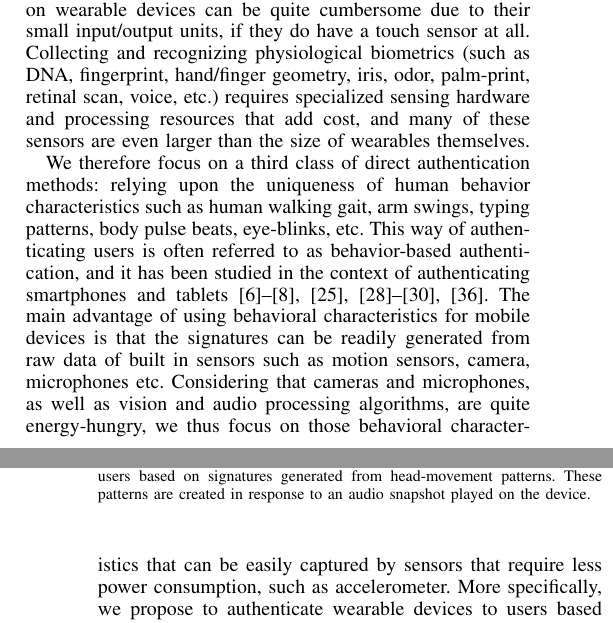
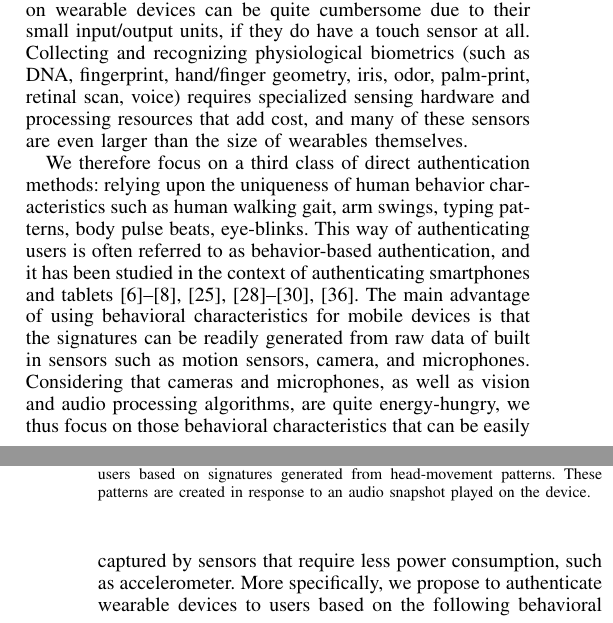
Before and after one commit to sugangli/glass_authentication, a LaTeX paper (PerCom2016/main.tex, which reads PerCom2016/intro.tex): two parts of the columns of pages 1 and 2 of 10, joined at a grey line, cut so that both start at the same text. Compiled offline with pdfLaTeX.

Commit message:
away with the etc!

```diff
--- a/PerCom2016/intro.tex
+++ b/PerCom2016/intro.tex
@@ -88,11 +88,11 @@ passwords or drawing swipe patterns on wearable devices can be quite
 cumbersome due to their small input/output units, if they do have a touch
 sensor at all. Collecting and recognizing physiological biometrics (such as
 DNA, fingerprint, hand/finger geometry, iris, odor, palm-print, retinal scan,
-voice, etc.) requires specialized sensing hardware and processing resources
+voice) requires specialized sensing hardware and processing resources
 that add cost, and many of these sensors are even larger than the size of wearables
 themselves.
 
-We therefore focus on a third class of direct authentication methods: relying upon the uniqueness of human behavior characteristics such as human walking gait, arm swings, typing patterns, body pulse beats, eye-blinks, etc. This way of authenticating users is often referred to as behavior-based authentication, and it has been studied in the context of authenticating smartphones and tablets~\cite{smartphoneauth,rahman2014bodybeat,cornelius2014wearable,stevenage1999visual,okumura2006study,monrose2000keystroke,jorgensen2011mouse,de2012touch}. The main advantage of using behavioral characteristics for mobile devices is that the signatures can be readily generated from raw data of built in sensors such as motion sensors, camera, microphones etc. Considering that cameras and microphones, as well as vision and audio processing algorithms, are quite energy-hungry, we thus focus on those behavioral characteristics that can be easily captured by sensors that require less power consumption, such as accelerometer. More specifically, we propose to authenticate wearable devices to users based on the following behavioral characteristic: our unique body movement patterns and their dependence on external stimuli that wearable devices can generate, such as vibrations and music.
+We therefore focus on a third class of direct authentication methods: relying upon the uniqueness of human behavior characteristics such as human walking gait, arm swings, typing patterns, body pulse beats, eye-blinks. This way of authenticating users is often referred to as behavior-based authentication, and it has been studied in the context of authenticating smartphones and tablets~\cite{smartphoneauth,rahman2014bodybeat,cornelius2014wearable,stevenage1999visual,okumura2006study,monrose2000keystroke,jorgensen2011mouse,de2012touch}. The main advantage of using behavioral characteristics for mobile devices is that the signatures can be readily generated from raw data of built in sensors such as motion sensors, camera, and microphones. Considering that cameras and microphones, as well as vision and audio processing algorithms, are quite energy-hungry, we thus focus on those behavioral characteristics that can be easily captured by sensors that require less power consumption, such as accelerometer. More specifically, we propose to authenticate wearable devices to users based on the following behavioral characteristic: our unique body movement patterns and their dependence on external stimuli that wearable devices can generate, such as vibrations and music.
 
 \vspace{1mm}\noindent{\bf Head-movement based authentication.} Body movement
 patterns have long been used by humans to discriminate between people. By
```
